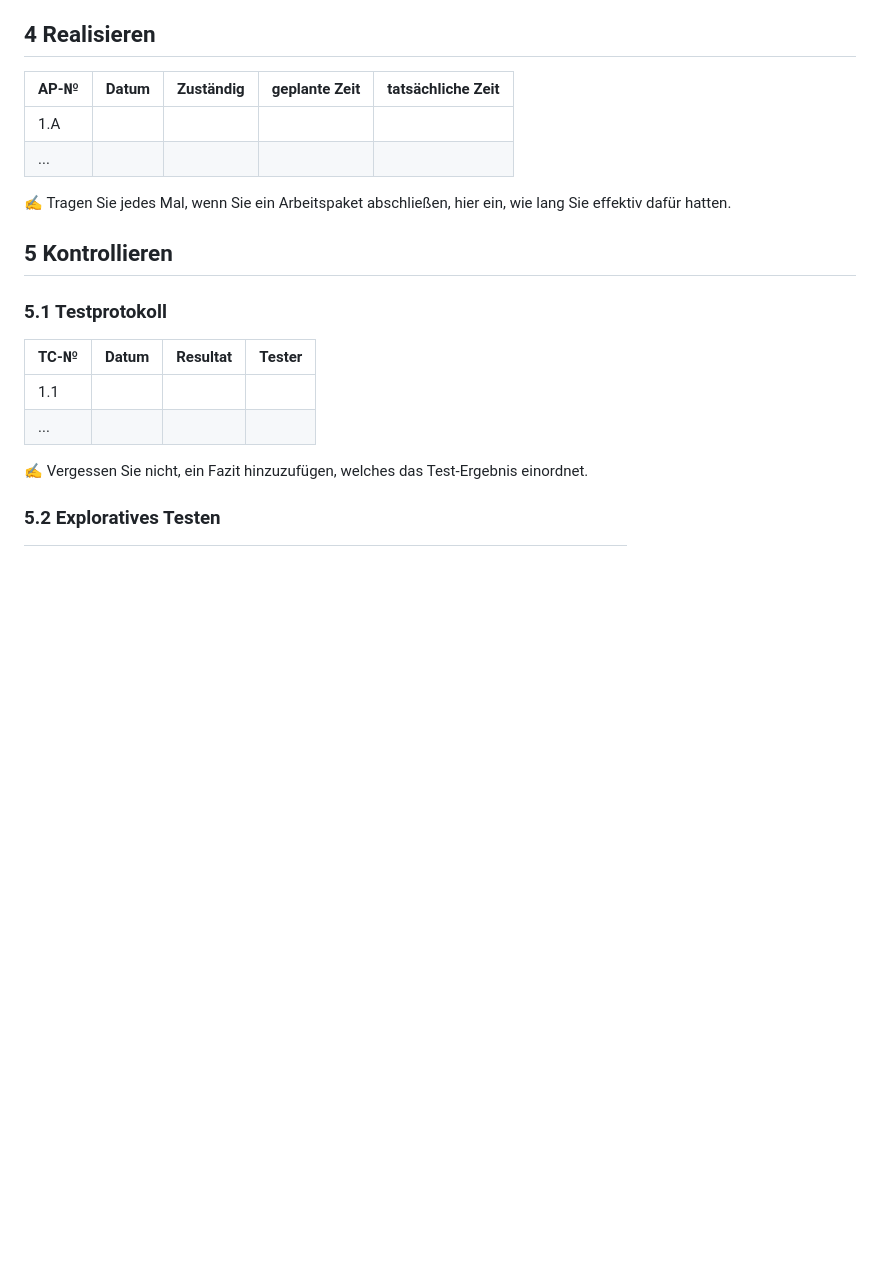
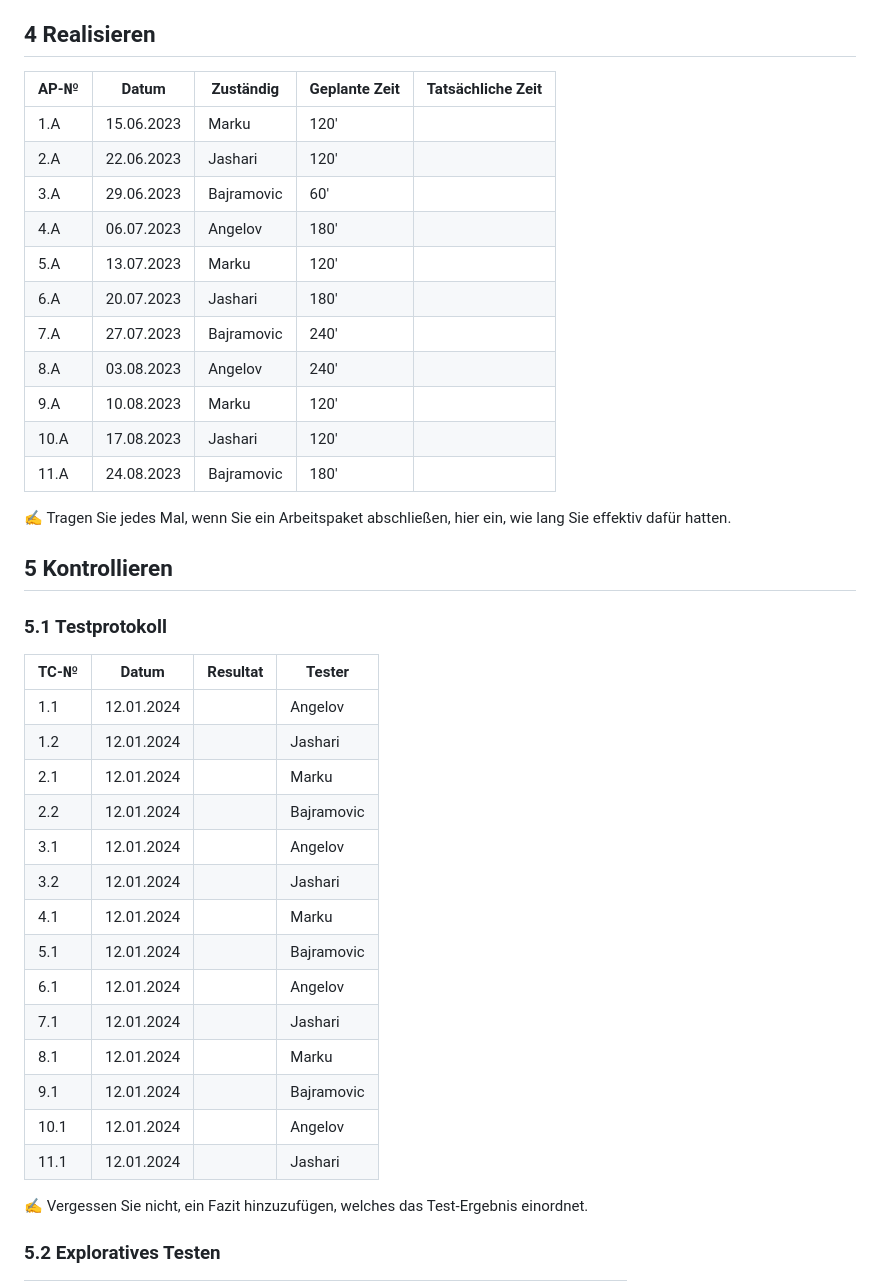
Before and after one commit to denisjashari54/LA1302, a Markdown page: Dokumentation.md, the part around the change. GitHub-like rendering; blank space fills up the shorter version.

```diff
--- a/Dokumentation.md
+++ b/Dokumentation.md
@@ -96,10 +96,19 @@ Eine benutzerfreundliche SPA Website für den Autoverkauf, erstellt mit Vanilla
 
 ## 4 Realisieren
 
-| AP-№ | Datum | Zuständig | geplante Zeit | tatsächliche Zeit |
-| ---- | ----- | --------- | ------------- | ----------------- |
-| 1.A  |       |           |               |                   |
-| ...  |       |           |               |                   |
+| AP-№ | Datum      | Zuständig   | Geplante Zeit | Tatsächliche Zeit |
+| ---- | ---------- | ----------- | ------------- | ----------------- |
+| 1.A  | 15.06.2023 | Marku       | 120'          |                   |
+| 2.A  | 22.06.2023 | Jashari     | 120'          |                   |
+| 3.A  | 29.06.2023 | Bajramovic  | 60'           |                   |
+| 4.A  | 06.07.2023 | Angelov     | 180'          |                   |
+| 5.A  | 13.07.2023 | Marku       | 120'          |                   |
+| 6.A  | 20.07.2023 | Jashari     | 180'          |                   |
+| 7.A  | 27.07.2023 | Bajramovic  | 240'          |                   |
+| 8.A  | 03.08.2023 | Angelov     | 240'          |                   |
+| 9.A  | 10.08.2023 | Marku       | 120'          |                   |
+| 10.A | 17.08.2023 | Jashari     | 120'          |                   |
+| 11.A | 24.08.2023 | Bajramovic  | 180'          |                   |
 
 ✍️ Tragen Sie jedes Mal, wenn Sie ein Arbeitspaket abschließen, hier ein, wie lang Sie effektiv dafür hatten.
 
@@ -107,10 +116,22 @@ Eine benutzerfreundliche SPA Website für den Autoverkauf, erstellt mit Vanilla
 
 ### 5.1 Testprotokoll
 
-| TC-№ | Datum | Resultat | Tester |
-| ---- | ----- | -------- | ------ |
-| 1.1  |       |          |        |
-| ...  |       |          |        |
+| TC-№ | Datum      | Resultat | Tester      |
+| ---- | ---------- | -------- | ----------- |
+| 1.1  | 12.01.2024 |          | Angelov     |
+| 1.2  | 12.01.2024 |          | Jashari     |
+| 2.1  | 12.01.2024 |          | Marku       |
+| 2.2  | 12.01.2024 |          | Bajramovic  |
+| 3.1  | 12.01.2024 |          | Angelov     |
+| 3.2  | 12.01.2024 |          | Jashari     |
+| 4.1  | 12.01.2024 |          | Marku       |
+| 5.1  | 12.01.2024 |          | Bajramovic  |
+| 6.1  | 12.01.2024 |          | Angelov     |
+| 7.1  | 12.01.2024 |          | Jashari     |
+| 8.1  | 12.01.2024 |          | Marku       |
+| 9.1  | 12.01.2024 |          | Bajramovic  |
+| 10.1 | 12.01.2024 |          | Angelov     |
+| 11.1 | 12.01.2024 |          | Jashari     |
 
 ✍️ Vergessen Sie nicht, ein Fazit hinzuzufügen, welches das Test-Ergebnis einordnet.
 
```
